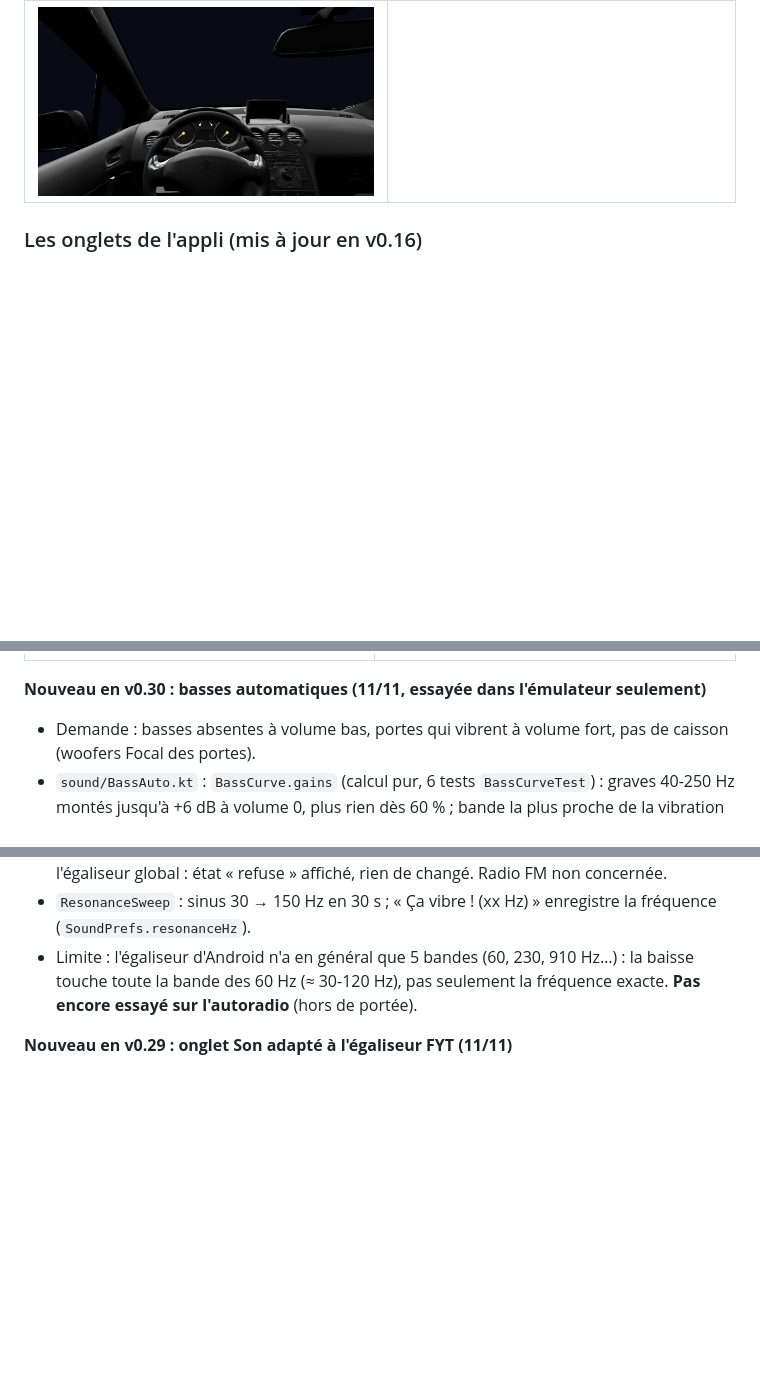
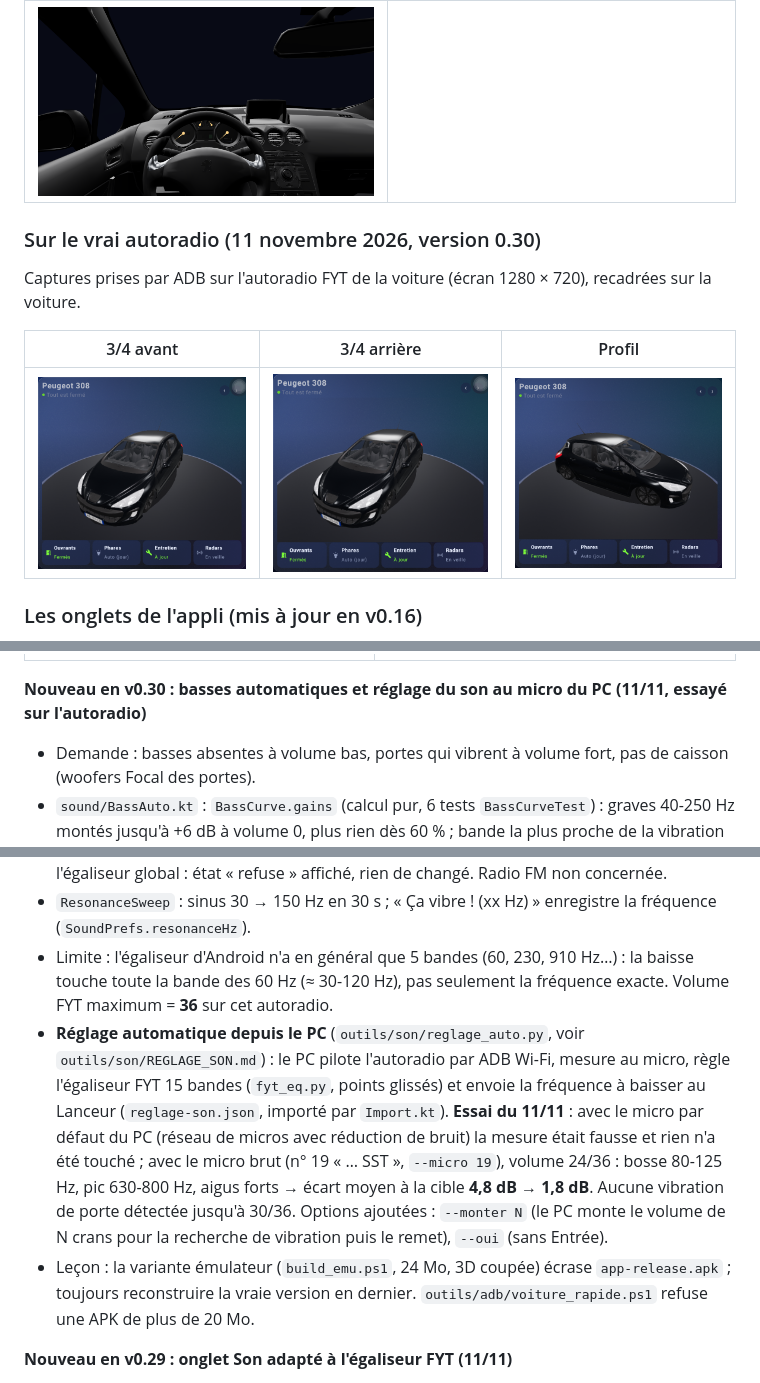
Before and after one commit to kylianprebost075-maker/lanceur-308, a Markdown page: README.md, 3 parts joined by grey strips. Rendered like a GitHub page; pictures changed too: docs/captures/autoradio/accueil-3-4-arriere.png (added), docs/captures/autoradio/accueil-3-4-avant.png (added), docs/captures/autoradio/accueil-profil.png (added); blank space fills up the shorter version.

Commit message:
Captures de la vraie 3D sur l'autoradio, resultat du reglage du son au micro (4,8 -> 1,8 dB), volume FYT max 36, options --monter et --oui

```diff
--- a/README.md
+++ b/README.md
@@ -26,6 +26,14 @@ pilotés par l'appli, plongée à la place du conducteur dans l'onglet Entretien
 | ![308 en 3/4 arrière, feux arrière allumés](docs/captures/3-4-arriere.png) | ![308 de profil](docs/captures/profil.png) |
 | **Vue conducteur (onglet Entretien)** | |
 | ![Habitacle vu du siège conducteur : volant et compteurs](docs/captures/interieur.png) | |
+
+### Sur le vrai autoradio (11 novembre 2026, version 0.30)
+
+Captures prises par ADB sur l'autoradio FYT de la voiture (écran 1280 × 720), recadrées sur la voiture.
+
+| 3/4 avant | 3/4 arrière | Profil |
+|---|---|---|
+| ![La 308 en 3D sur l'autoradio, 3/4 avant](docs/captures/autoradio/accueil-3-4-avant.png) | ![La 308 en 3D sur l'autoradio, 3/4 arrière](docs/captures/autoradio/accueil-3-4-arriere.png) | ![La 308 en 3D sur l'autoradio, de profil](docs/captures/autoradio/accueil-profil.png) |
 
 ### Les onglets de l'appli (mis à jour en v0.16)
 
@@ -57,7 +65,7 @@ de dessus en 2D, celle que l'appli affiche quand la 3D n'est pas disponible. Sur
 | **Réglages** | **Panneau à côté de CarPlay (v0.13, alerte FAP v0.14)** |
 | ![Réglages : couleur, 5 portes, Optimiser l'autoradio, kilométrage, température extérieure, thème](docs/captures/onglets/11-reglages.png) | ![Panneau : puissance, rapport conseillé, régime, eau, turbo, batterie](docs/captures/onglets/12-panneau-performances.png) |
 
-**Nouveau en v0.30 : basses automatiques (11/11, essayée dans l'émulateur seulement)**
+**Nouveau en v0.30 : basses automatiques et réglage du son au micro du PC (11/11, essayé sur l'autoradio)**
 - Demande : basses absentes à volume bas, portes qui vibrent à volume fort, pas de caisson (woofers Focal des portes).
 - `sound/BassAuto.kt` : `BassCurve.gains` (calcul pur, 6 tests `BassCurveTest`) : graves 40-250 Hz montés jusqu'à +6 dB
   à volume 0, plus rien dès 60 % ; bande la plus proche de la vibration baissée de 0 (50 %) à −6 dB (100 %) ; intensité
@@ -67,7 +75,16 @@ de dessus en 2D, celle que l'appli affiche quand la 3D n'est pas disponible. Sur
   Si l'autoradio refuse l'égaliseur global : état « refuse » affiché, rien de changé. Radio FM non concernée.
 - `ResonanceSweep` : sinus 30 → 150 Hz en 30 s ; « Ça vibre ! (xx Hz) » enregistre la fréquence (`SoundPrefs.resonanceHz`).
 - Limite : l'égaliseur d'Android n'a en général que 5 bandes (60, 230, 910 Hz…) : la baisse touche toute la bande
-  des 60 Hz (≈ 30-120 Hz), pas seulement la fréquence exacte. **Pas encore essayé sur l'autoradio** (hors de portée).
+  des 60 Hz (≈ 30-120 Hz), pas seulement la fréquence exacte. Volume FYT maximum = **36** sur cet autoradio.
+- **Réglage automatique depuis le PC** (`outils/son/reglage_auto.py`, voir `outils/son/REGLAGE_SON.md`) : le PC pilote
+  l'autoradio par ADB Wi-Fi, mesure au micro, règle l'égaliseur FYT 15 bandes (`fyt_eq.py`, points glissés) et envoie la
+  fréquence à baisser au Lanceur (`reglage-son.json`, importé par `Import.kt`). **Essai du 11/11** : avec le micro par
+  défaut du PC (réseau de micros avec réduction de bruit) la mesure était fausse et rien n'a été touché ; avec le micro
+  brut (n° 19 « … SST », `--micro 19`), volume 24/36 : bosse 80-125 Hz, pic 630-800 Hz, aigus forts → écart moyen à la
+  cible **4,8 dB → 1,8 dB**. Aucune vibration de porte détectée jusqu'à 30/36. Options ajoutées : `--monter N` (le PC
+  monte le volume de N crans pour la recherche de vibration puis le remet), `--oui` (sans Entrée).
+- Leçon : la variante émulateur (`build_emu.ps1`, 24 Mo, 3D coupée) écrase `app-release.apk` ; toujours reconstruire la
+  vraie version en dernier. `outils/adb/voiture_rapide.ps1` refuse une APK de plus de 20 Mo.
 
 **Nouveau en v0.29 : onglet Son adapté à l'égaliseur FYT (11/11)**
 - Relevé par ADB de `com.syu.eq` : EQ 15 bandes (25 Hz-16 kHz, ±12), ASP basses/aigus ±10 + préréglages, onglet **Champ =
```
Also changed, not shown: other parts of README.md (+1 -1 lines), CHANGELOG.md (+1 -1 lines), outils/son/REGLAGE_SON.md (+5 -1 lines), 3 other files.
